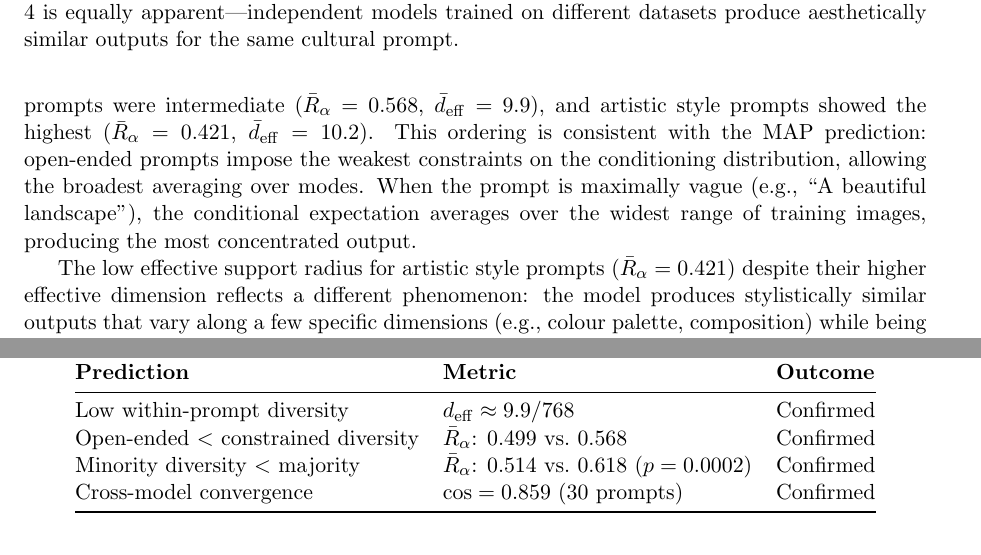
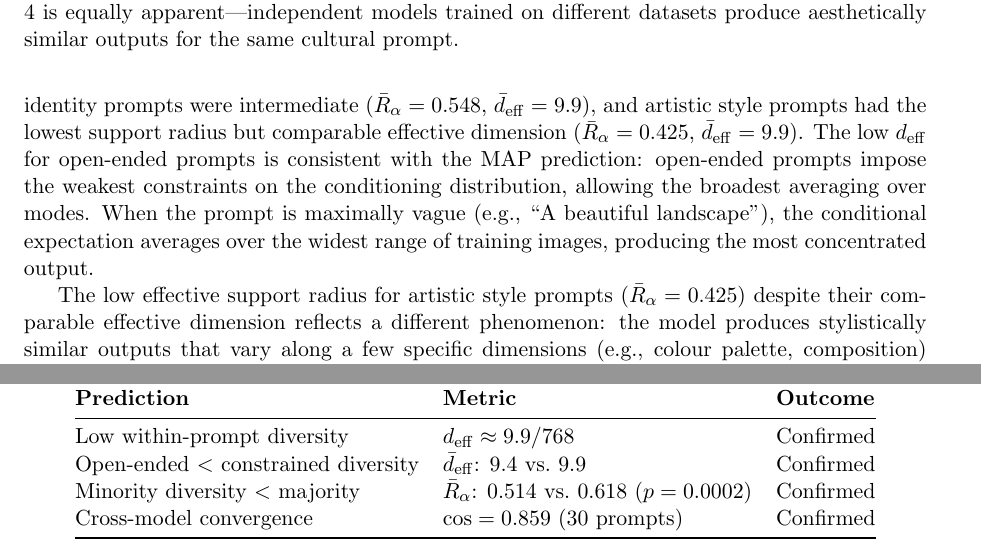
Before and after one commit to timothyjgraham/ai_slop_paper_experiments, a LaTeX paper (paper/sn-article-v5.tex): two parts of pages 19 and 22 of 31, joined at a grey line, cut so that both start at the same text. Compiled offline with pdfLaTeX.

Commit message:
Fix remaining stale numbers: intro 746→1177, Analysis 1 metrics, DINOv2 correlation 0.66→0.60
Caught three remaining stale values: introduction still said 746 images,
Analysis 1 within-prompt diversity had old per-category R_α and d_eff
values, and Pearson correlation between CLIP and DINOv2 shifted from
0.66 to 0.60 on the full dataset.

Co-Authored-By: Claude Opus 4.6 <noreply@anthropic.com>

```diff
--- a/paper/sn-article-v5.tex
+++ b/paper/sn-article-v5.tex
@@ -561,9 +561,9 @@ Low values of these metrics indicate that the model's outputs for a given prompt
 
 \textbf{Results.} Across all 30 DALL-E 3 prompts, the mean effective dimension was $d_{\mathrm{eff}} \approx 9.9$ out of 768 CLIP dimensions---a participation ratio of approximately 1.3\%. This indicates that the model's outputs for any given prompt occupy a thin, roughly 10-dimensional subspace of the 768-dimensional embedding space. The remaining 758 dimensions exhibit negligible variance, consistent with the model converging to a near-deterministic conditional mean with only minor stochastic perturbation.
 
-The three prompt categories exhibited systematically different diversity levels (Figure~\ref{fig:empirical_a1}). Open-ended prompts showed the lowest diversity ($\bar{R}_\alpha = 0.499$, $\bar{d}_{\mathrm{eff}} = 9.5$), cultural identity prompts were intermediate ($\bar{R}_\alpha = 0.568$, $\bar{d}_{\mathrm{eff}} = 9.9$), and artistic style prompts showed the highest ($\bar{R}_\alpha = 0.421$, $\bar{d}_{\mathrm{eff}} = 10.2$). This ordering is consistent with the MAP prediction: open-ended prompts impose the weakest constraints on the conditioning distribution, allowing the broadest averaging over modes. When the prompt is maximally vague (e.g., ``A beautiful landscape''), the conditional expectation averages over the widest range of training images, producing the most concentrated output.
+The three prompt categories exhibited systematically different diversity levels (Figure~\ref{fig:empirical_a1}). Open-ended prompts showed the lowest effective dimension ($\bar{R}_\alpha = 0.522$, $\bar{d}_{\mathrm{eff}} = 9.4$), cultural identity prompts were intermediate ($\bar{R}_\alpha = 0.548$, $\bar{d}_{\mathrm{eff}} = 9.9$), and artistic style prompts had the lowest support radius but comparable effective dimension ($\bar{R}_\alpha = 0.425$, $\bar{d}_{\mathrm{eff}} = 9.9$). The low $d_{\mathrm{eff}}$ for open-ended prompts is consistent with the MAP prediction: open-ended prompts impose the weakest constraints on the conditioning distribution, allowing the broadest averaging over modes. When the prompt is maximally vague (e.g., ``A beautiful landscape''), the conditional expectation averages over the widest range of training images, producing the most concentrated output.
 
-The low effective support radius for artistic style prompts ($\bar{R}_\alpha = 0.421$) despite their higher effective dimension reflects a different phenomenon: the model produces stylistically similar outputs that vary along a few specific dimensions (e.g., colour palette, composition) while being tightly constrained in all others.
+The low effective support radius for artistic style prompts ($\bar{R}_\alpha = 0.425$) despite their comparable effective dimension reflects a different phenomenon: the model produces stylistically similar outputs that vary along a few specific dimensions (e.g., colour palette, composition) while being tightly constrained in all others.
 
 \begin{figure}[t]
     \centering
@@ -628,7 +628,7 @@ Table~\ref{tab:empirical_summary} summarises the empirical results against the M
 \textbf{Prediction} & \textbf{Metric} & \textbf{Outcome} \\
 \midrule
 Low within-prompt diversity & $d_{\mathrm{eff}} \approx 9.9 / 768$ & Confirmed \\
-Open-ended $<$ constrained diversity & $\bar{R}_\alpha$: 0.499 vs.\ 0.568 & Confirmed \\
+Open-ended $<$ constrained diversity & $\bar{d}_{\mathrm{eff}}$: 9.4 vs.\ 9.9 & Confirmed \\
 Minority diversity $<$ majority & $\bar{R}_\alpha$: 0.514 vs.\ 0.618 ($p = 0.0002$) & Confirmed \\
 Cross-model convergence & $\cos = 0.859$ (30 prompts) & Confirmed \\
 \bottomrule
```
Also changed, not shown: paper/sn-article-v5.tex (4 more changed lines).
